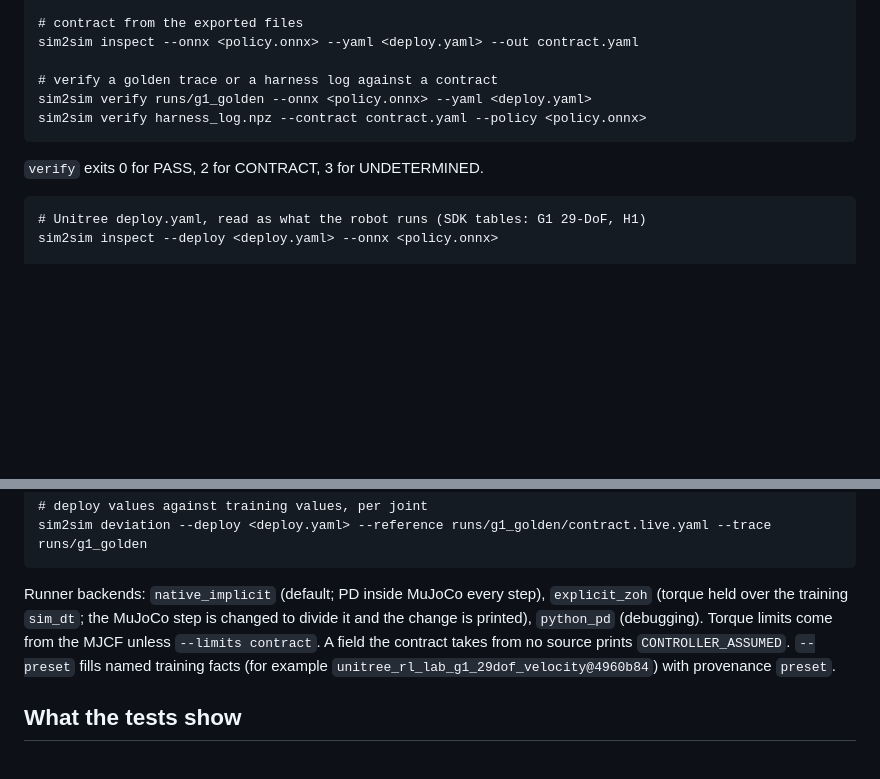
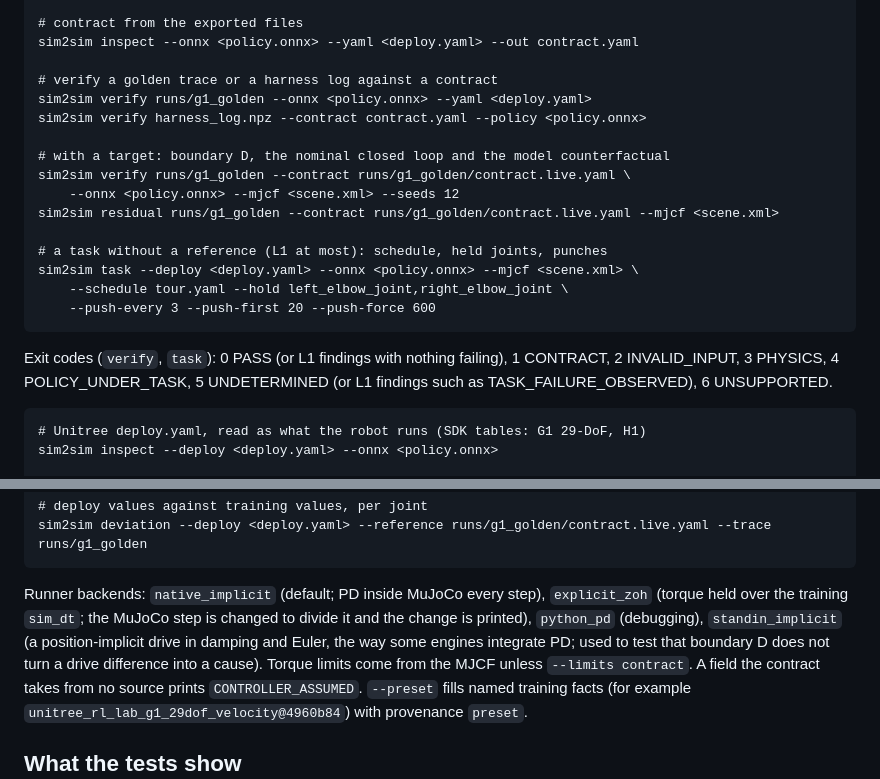
Before and after one commit to dundysm/gaitkeeper, a Markdown page: README.md, 2 parts joined by grey strips. GitHub-like rendering; blank space fills up the shorter version.

```diff
--- a/README.md
+++ b/README.md
@@ -46,7 +56,19 @@ Python 3.10 or newer.
     sim2sim verify runs/g1_golden --onnx <policy.onnx> --yaml <deploy.yaml>
     sim2sim verify harness_log.npz --contract contract.yaml --policy <policy.onnx>
 
-`verify` exits 0 for PASS, 2 for CONTRACT, 3 for UNDETERMINED.
+    # with a target: boundary D, the nominal closed loop and the model counterfactual
+    sim2sim verify runs/g1_golden --contract runs/g1_golden/contract.live.yaml \
+        --onnx <policy.onnx> --mjcf <scene.xml> --seeds 12
+    sim2sim residual runs/g1_golden --contract runs/g1_golden/contract.live.yaml --mjcf <scene.xml>
+
+    # a task without a reference (L1 at most): schedule, held joints, punches
+    sim2sim task --deploy <deploy.yaml> --onnx <policy.onnx> --mjcf <scene.xml> \
+        --schedule tour.yaml --hold left_elbow_joint,right_elbow_joint \
+        --push-every 3 --push-first 20 --push-force 600
+
+Exit codes (`verify`, `task`): 0 PASS (or L1 findings with nothing failing),
+1 CONTRACT, 2 INVALID_INPUT, 3 PHYSICS, 4 POLICY_UNDER_TASK, 5 UNDETERMINED
+(or L1 findings such as TASK_FAILURE_OBSERVED), 6 UNSUPPORTED.
 
     # Unitree deploy.yaml, read as what the robot runs (SDK tables: G1 29-DoF, H1)
     sim2sim inspect --deploy <deploy.yaml> --onnx <policy.onnx>
@@ -73,7 +95,10 @@ Python 3.10 or newer.
 
 Runner backends: `native_implicit` (default; PD inside MuJoCo every step),
 `explicit_zoh` (torque held over the training `sim_dt`; the MuJoCo step is
-changed to divide it and the change is printed), `python_pd` (debugging).
+changed to divide it and the change is printed), `python_pd` (debugging),
+`standin_implicit` (a position-implicit drive in damping and Euler, the way
+some engines integrate PD; used to test that boundary D does not turn a drive
+difference into a cause).
 Torque limits come from the MJCF unless `--limits contract`. A field the
 contract takes from no source prints `CONTROLLER_ASSUMED`. `--preset` fills
 named training facts (for example
```
Also changed, not shown: other parts of README.md (+53 -5 lines), STATUS.md (added, +165 -0 lines).
